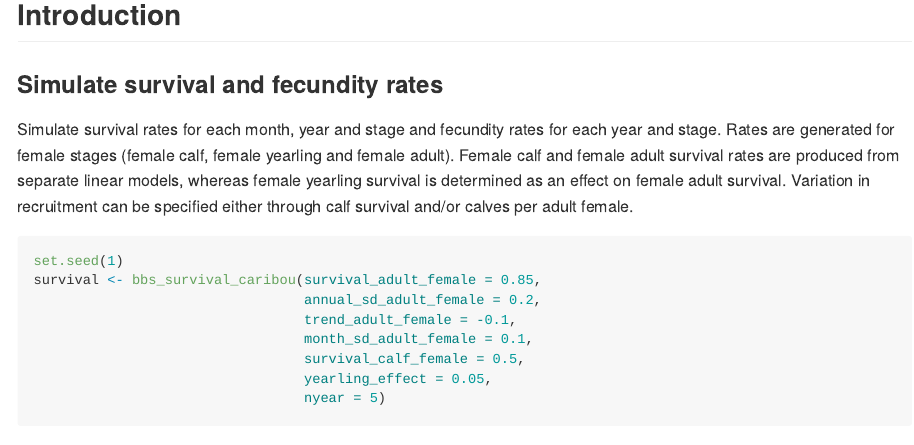
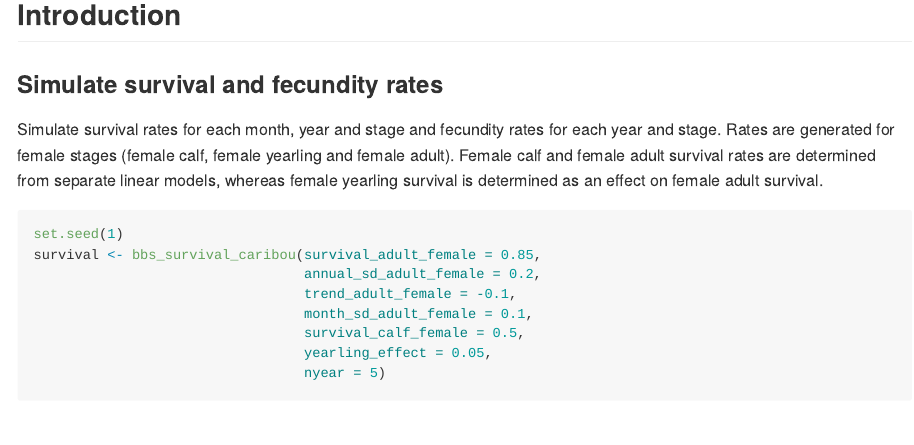
Before and after one commit to poissonconsulting/bbousims, an R Markdown document (README.Rmd): the page in a window 1100 px wide, from 550 px down. Rendered offline with R 4.5, knitr and Pandoc, with nearby package versions; some code elsewhere in the file could not run offline; badge pictures from the web are left out.

Commit message:
reduce wording, keep simple

````diff
--- a/README.Rmd
+++ b/README.Rmd
@@ -42,8 +42,7 @@ remotes::install_github("poissonconsulting/bbousims")
 ### Simulate survival and fecundity rates
 Simulate survival rates for each month, year and stage and fecundity rates for each year and stage.
 Rates are generated for female stages (female calf, female yearling and female adult).
-Female calf and female adult survival rates are produced from separate linear models, whereas female yearling survival is determined as an effect on female adult survival.
-Variation in recruitment can be specified either through calf survival and/or calves per adult female.
+Female calf and female adult survival rates are determined from separate linear models, whereas female yearling survival is determined as an effect on female adult survival.
 
 ```{r}
 set.seed(1)
````
